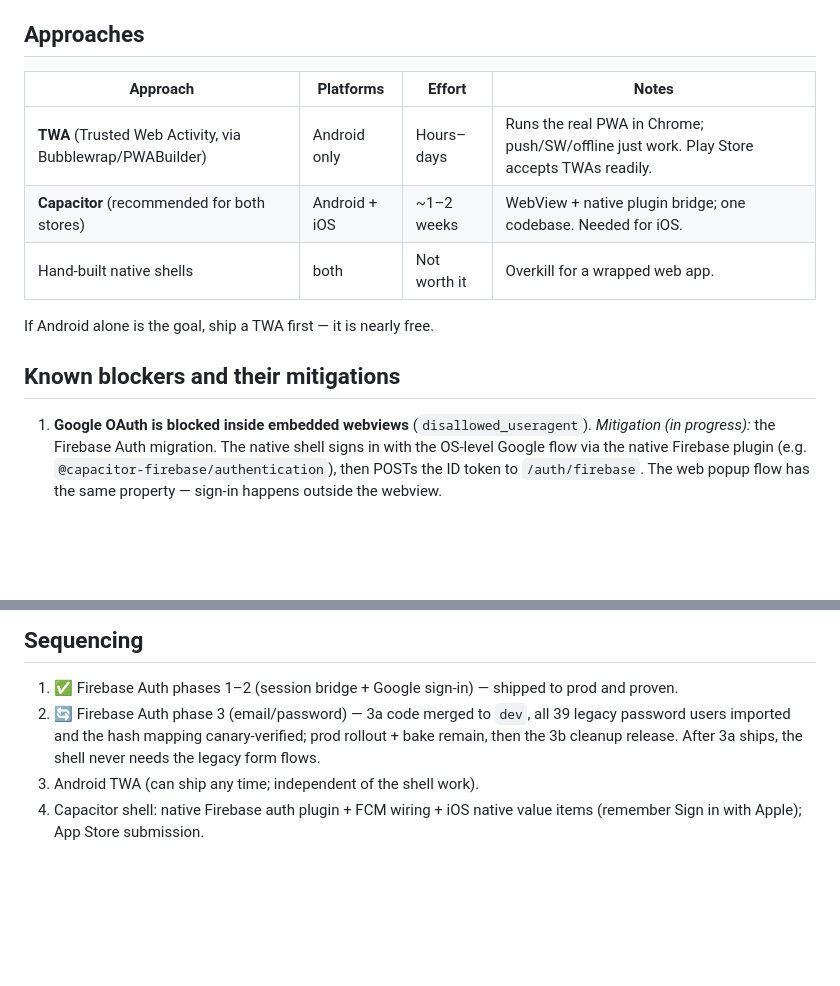
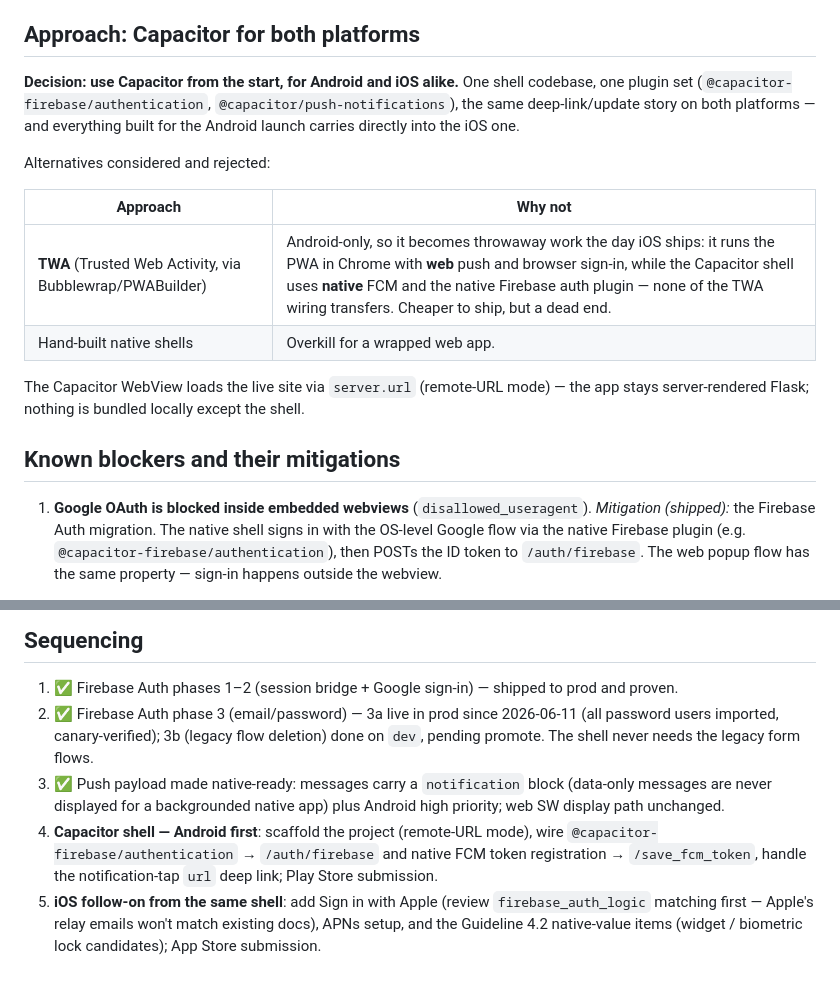
Before and after one commit to brandonadamprice/LCMS_Prayer_App, a Markdown page: docs/native-apps.md, 2 parts joined by grey strips. Drawn GitHub-style; blank space fills up the shorter version.

Commit message:
docs: commit to Capacitor-first for both platforms; drop the TWA step
TWA would be Android-only throwaway work once iOS ships (web push +
browser sign-in instead of the native FCM/auth wiring the shell needs),
so the plan now goes straight to a Capacitor shell, Android first.
Also brings sequencing current: auth phase 3 shipped, push payload
native-ready.

Co-Authored-By: Claude Fable 5 <noreply@anthropic.com>
Claude-Session: https://claude.ai/code/session_01StKji5V2o24gfopERstVEm

```diff
--- a/docs/native-apps.md
+++ b/docs/native-apps.md
@@ -20,20 +20,29 @@ shell around the live site plus native capabilities where they matter.
   token for the normal web session. See
   [firebase-auth-migration.md](firebase-auth-migration.md).
 
-## Approaches
+## Approach: Capacitor for both platforms
 
-| Approach | Platforms | Effort | Notes |
-|---|---|---|---|
-| **TWA** (Trusted Web Activity, via Bubblewrap/PWABuilder) | Android only | Hours–days | Runs the real PWA in Chrome; push/SW/offline just work. Play Store accepts TWAs readily. |
-| **Capacitor** (recommended for both stores) | Android + iOS | ~1–2 weeks | WebView + native plugin bridge; one codebase. Needed for iOS. |
-| Hand-built native shells | both | Not worth it | Overkill for a wrapped web app. |
+**Decision: use Capacitor from the start, for Android and iOS alike.** One
+shell codebase, one plugin set (`@capacitor-firebase/authentication`,
+`@capacitor/push-notifications`), the same deep-link/update story on both
+platforms — and everything built for the Android launch carries directly into
+the iOS one.
 
-If Android alone is the goal, ship a TWA first — it is nearly free.
+Alternatives considered and rejected:
+
+| Approach | Why not |
+|---|---|
+| **TWA** (Trusted Web Activity, via Bubblewrap/PWABuilder) | Android-only, so it becomes throwaway work the day iOS ships: it runs the PWA in Chrome with **web** push and browser sign-in, while the Capacitor shell uses **native** FCM and the native Firebase auth plugin — none of the TWA wiring transfers. Cheaper to ship, but a dead end. |
+| Hand-built native shells | Overkill for a wrapped web app. |
+
+The Capacitor WebView loads the live site via `server.url` (remote-URL mode) —
+the app stays server-rendered Flask; nothing is bundled locally except the
+shell.
 
 ## Known blockers and their mitigations
 
 1. **Google OAuth is blocked inside embedded webviews**
-   (`disallowed_useragent`). *Mitigation (in progress):* the Firebase Auth
+   (`disallowed_useragent`). *Mitigation (shipped):* the Firebase Auth
    migration. The native shell signs in with the OS-level Google flow via the
    native Firebase plugin (e.g. `@capacitor-firebase/authentication`), then
    POSTs the ID token to `/auth/firebase`. The web popup flow has the same
@@ -65,10 +74,18 @@ Capacitor plugin equivalents; the web fallbacks keep working inside the shell.
 
 1. ✅ Firebase Auth phases 1–2 (session bridge + Google sign-in) — shipped to
    prod and proven.
-2. 🔄 Firebase Auth phase 3 (email/password) — 3a code merged to `dev`, all
-   39 legacy password users imported and the hash mapping canary-verified;
-   prod rollout + bake remain, then the 3b cleanup release. After 3a ships,
-   the shell never needs the legacy form flows.
-3. Android TWA (can ship any time; independent of the shell work).
-4. Capacitor shell: native Firebase auth plugin + FCM wiring + iOS native
-   value items (remember Sign in with Apple); App Store submission.
+2. ✅ Firebase Auth phase 3 (email/password) — 3a live in prod since
+   2026-06-11 (all password users imported, canary-verified); 3b (legacy
+   flow deletion) done on `dev`, pending promote. The shell never needs the
+   legacy form flows.
+3. ✅ Push payload made native-ready: messages carry a `notification` block
+   (data-only messages are never displayed for a backgrounded native app)
+   plus Android high priority; web SW display path unchanged.
+4. **Capacitor shell — Android first**: scaffold the project (remote-URL
+   mode), wire `@capacitor-firebase/authentication` → `/auth/firebase` and
+   native FCM token registration → `/save_fcm_token`, handle the
+   notification-tap `url` deep link; Play Store submission.
+5. **iOS follow-on from the same shell**: add Sign in with Apple (review
+   `firebase_auth_logic` matching first — Apple's relay emails won't match
+   existing docs), APNs setup, and the Guideline 4.2 native-value items
+   (widget / biometric lock candidates); App Store submission.
```
